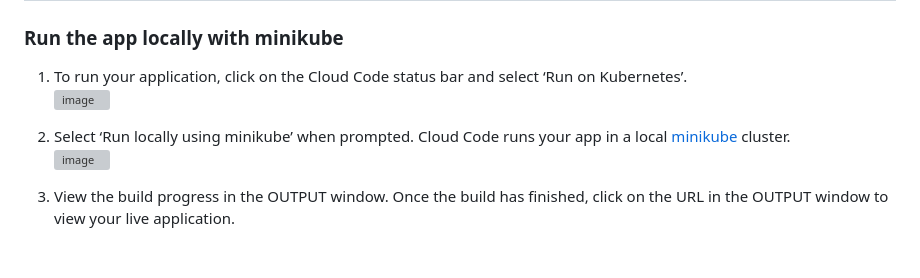
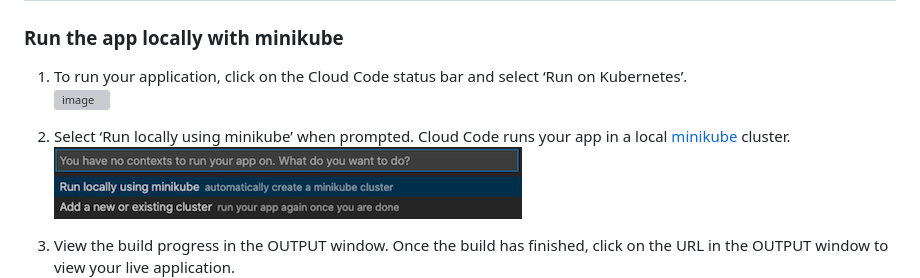
Before and after one commit to ChaeWonIm0/Google_Cloud_Code_reference, a Markdown page: src/README.md, the part around one of its changes. GitHub-like rendering; blank space fills up the shorter version; grey boxes are pictures that could not be loaded.

Commit message:
readme test

```diff
--- a/src/README.md
+++ b/src/README.md
@@ -35,6 +35,6 @@ For details on how to use this sample as a template in Cloud Code, read the docu
 
 2. Select ‘Run locally using minikube’ when prompted. Cloud Code runs your app in a local [minikube](https://minikube.sigs.k8s.io/docs/start/) cluster.
-![image](hello-world-1/img/create-k8s-cluster.png)
+![image](./img/create-k8s-cluster.png)
 
 3. View the build progress in the OUTPUT window. Once the build has finished, click on the URL in the OUTPUT window to view your live application.
 ![image](./img/kubernetes-url.png)
```
Also changed, not shown: other parts of src/README.md (+1 -1 lines).
